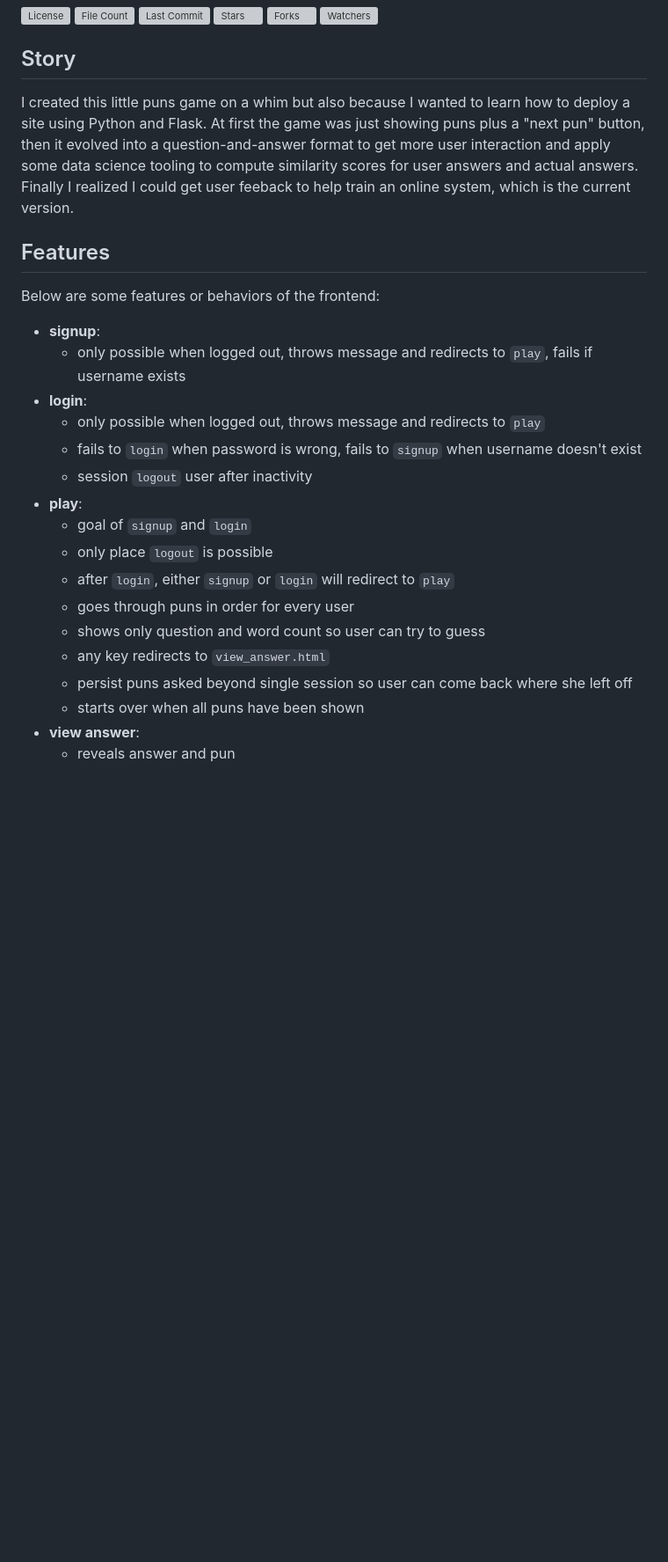
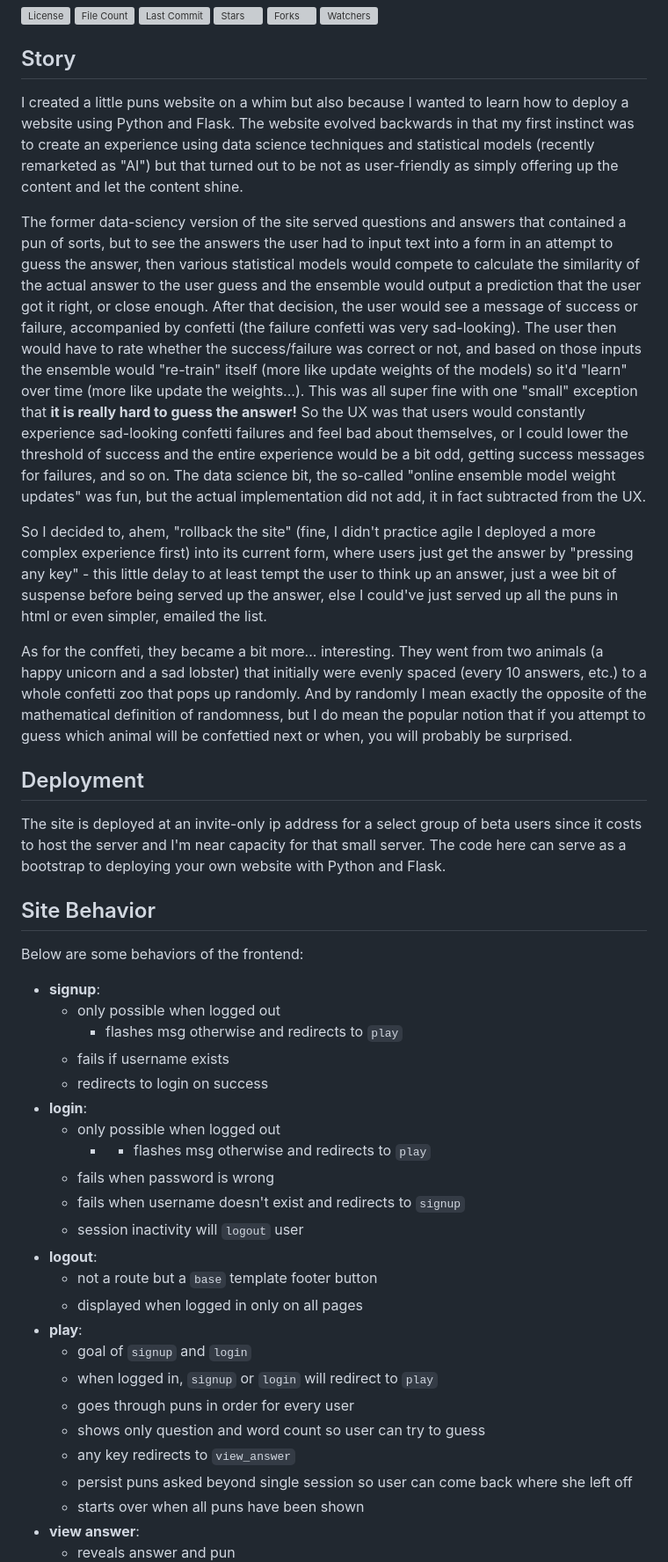
Before and after one commit to BigBangData/Puns, a Markdown page: README.md, the part around one of its changes. Shown at 88% size. GitHub-like rendering; blank space fills up the shorter version; grey boxes are pictures that could not be loaded.

```diff
--- a/README.md
+++ b/README.md
@@ -9,25 +9,42 @@
 
 ## Story
 
-I created this little puns game on a whim but also because I wanted to learn how to deploy a site using Python and Flask. At first the game was just showing puns plus a "next pun" button, then it evolved into a question-and-answer format to get more user interaction and apply some data science tooling to compute similarity scores for user answers and actual answers. Finally I realized I could get user feeback to help train an online system, which is the current version.
+I created a little puns website on a whim but also because I wanted to learn how to deploy a website using Python and Flask. The website evolved backwards in that my first instinct was to create an experience using data science techniques and statistical models (recently remarketed as "AI") but that turned out to be not as user-friendly as simply offering up the content and let the content shine.
 
-## Features
+The former data-sciency version of the site served questions and answers that contained a pun of sorts, but to see the answers the user had to input text into a form in an attempt to guess the answer, then various statistical models would compete to calculate the similarity of the actual answer to the user guess and the ensemble would output a prediction that the user got it right, or close enough. After that decision, the user would see a message of success or failure, accompanied by confetti (the failure confetti was very sad-looking). The user then would have to rate whether the success/failure was correct or not, and based on those inputs the ensemble would "re-train" itself (more like update weights of the models) so it'd "learn" over time (more like update the weights...). This was all super fine with one "small" exception that __it is really hard to guess the answer!__ So the UX was that users would constantly experience sad-looking confetti failures and feel bad about themselves, or I could lower the threshold of success and the entire experience would be a bit odd, getting success messages for failures, and so on. The data science bit, the so-called "online ensemble model weight updates" was fun, but the actual implementation did not add, it in fact subtracted from the UX.
 
-Below are some features or behaviors of the frontend:
+So I decided to, ahem, "rollback the site" (fine, I didn't practice agile I deployed a more complex experience first) into its current form, where users just get the answer by "pressing any key" - this little delay to at least tempt the user to think up an answer, just a wee bit of suspense before being served up the answer, else I could've just served up all the puns in html or even simpler, emailed the list.
+
+As for the conffeti, they became a bit more... interesting. They went from two animals (a happy unicorn and a sad lobster) that initially were evenly spaced (every 10 answers, etc.) to a whole confetti zoo that pops up randomly. And by randomly I mean exactly the opposite of the mathematical definition of randomness, but I do mean the popular notion that if you attempt to guess which animal will be confettied next or when, you will probably be surprised.
+
+## Deployment
+
+The site is deployed at an invite-only ip address for a select group of beta users since it costs to host the server and I'm near capacity for that small server. The code here can serve as a bootstrap to deploying your own website with Python and Flask.
+
+## Site Behavior
+
+Below are some behaviors of the frontend:
 
 - __signup__:
-  + only possible when logged out, throws message and redirects to `play`, fails if username exists
+  + only possible when logged out
+    - flashes msg otherwise and redirects to `play`
+  + fails if username exists
+  + redirects to login on success
 - __login__:
-  + only possible when logged out, throws message and redirects to `play`
-  + fails to `login` when password is wrong, fails to `signup` when username doesn't exist
-  + session `logout` user after inactivity
+  + only possible when logged out
+    - - flashes msg otherwise and redirects to `play`
+  + fails when password is wrong
+  + fails when username doesn't exist and redirects to `signup`
+  + session inactivity will `logout` user
+- __logout__:
+  + not a route but a `base` template footer button
+  + displayed when logged in only on all pages
 - __play__:
   + goal of `signup` and `login`
-  + only place `logout` is possible
-  + after `login`, either `signup` or `login` will redirect to `play`
+  + when logged in, `signup` or `login` will redirect to `play`
   + goes through puns in order for every user
   + shows only question and word count so user can try to guess
-  + any key redirects to `view_answer.html`
+  + any key redirects to `view_answer`
   + persist puns asked beyond single session so user can come back where she left off
   + starts over when all puns have been shown
 - __view answer__:
```
Also changed, not shown: other parts of README.md (+27 -36 lines).
